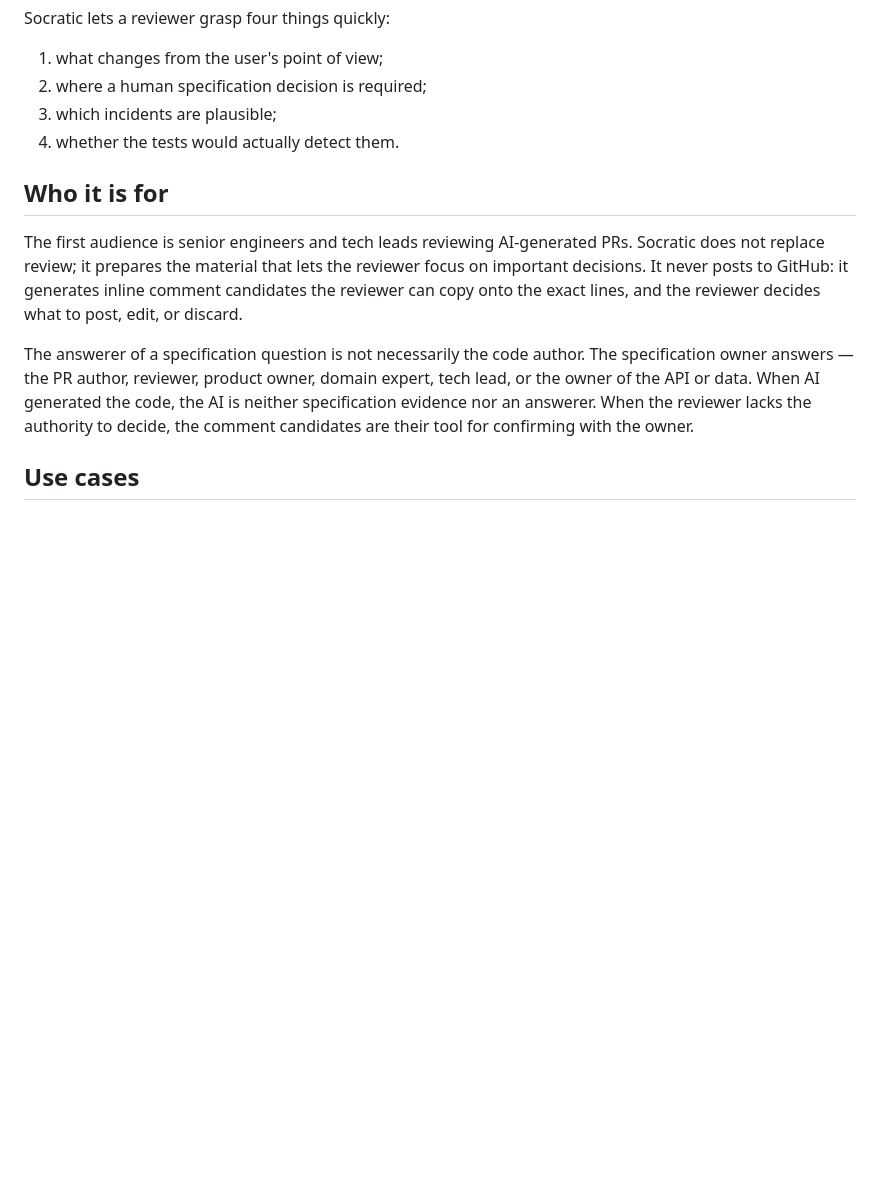
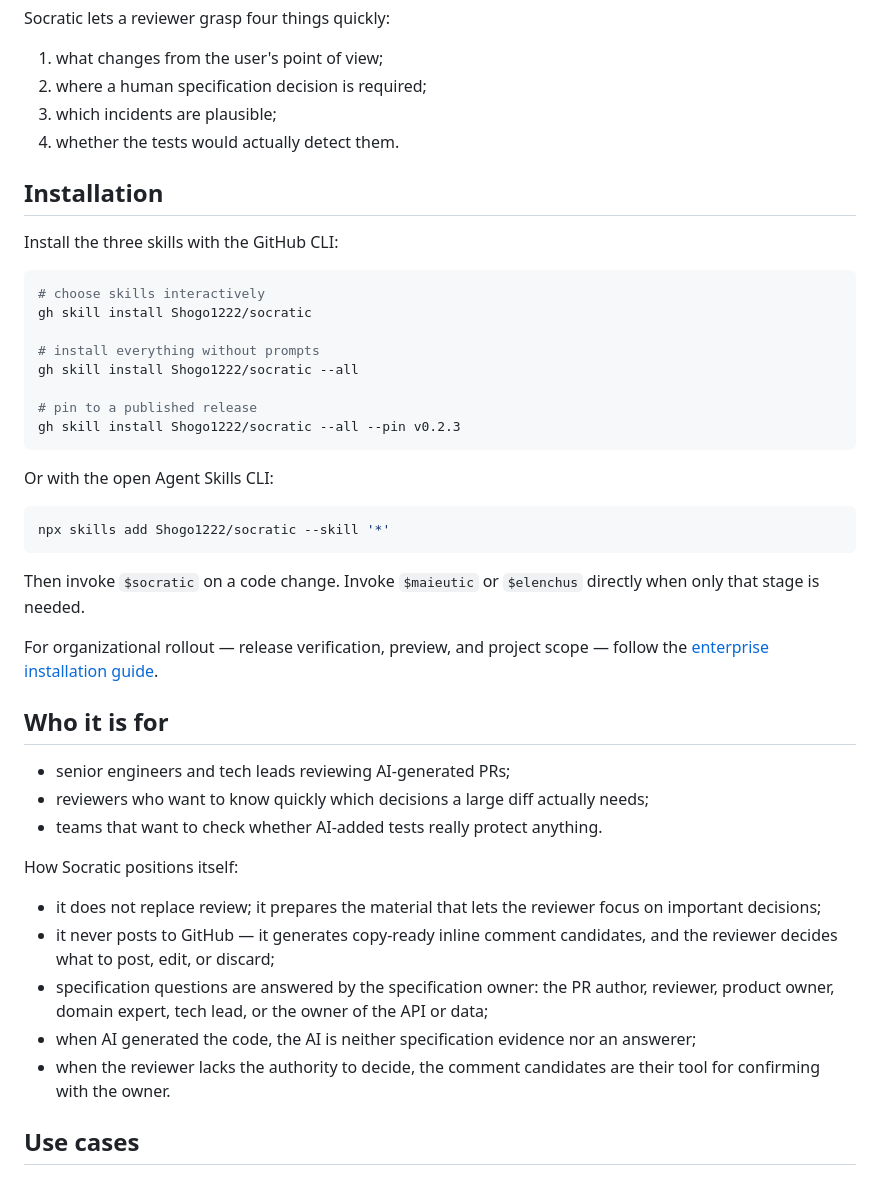
Before and after one commit to Shogo1222/socratic, a Markdown page: README.md, the part around one of its changes. Rendered like a GitHub page; blank space fills up the shorter version.

````diff
--- a/README.md
+++ b/README.md
@@ -33,11 +33,44 @@ Socratic lets a reviewer grasp four things quickly:
 3. which incidents are plausible;
 4. whether the tests would actually detect them.
 
+## Installation
+
+Install the three skills with the GitHub CLI:
+
+```bash
+# choose skills interactively
+gh skill install Shogo1222/socratic
+
+# install everything without prompts
+gh skill install Shogo1222/socratic --all
+
+# pin to a published release
+gh skill install Shogo1222/socratic --all --pin v0.2.3
+```
+
+Or with the open Agent Skills CLI:
+
+```bash
+npx skills add Shogo1222/socratic --skill '*'
+```
+
+Then invoke `$socratic` on a code change. Invoke `$maieutic` or `$elenchus` directly when only that stage is needed.
+
+For organizational rollout — release verification, preview, and project scope — follow the [enterprise installation guide](docs/enterprise-installation.md).
+
 ## Who it is for
 
-The first audience is senior engineers and tech leads reviewing AI-generated PRs. Socratic does not replace review; it prepares the material that lets the reviewer focus on important decisions. It never posts to GitHub: it generates inline comment candidates the reviewer can copy onto the exact lines, and the reviewer decides what to post, edit, or discard.
+- senior engineers and tech leads reviewing AI-generated PRs;
+- reviewers who want to know quickly which decisions a large diff actually needs;
+- teams that want to check whether AI-added tests really protect anything.
 
-The answerer of a specification question is not necessarily the code author. The specification owner answers — the PR author, reviewer, product owner, domain expert, tech lead, or the owner of the API or data. When AI generated the code, the AI is neither specification evidence nor an answerer. When the reviewer lacks the authority to decide, the comment candidates are their tool for confirming with the owner.
+How Socratic positions itself:
+
+- it does not replace review; it prepares the material that lets the reviewer focus on important decisions;
+- it never posts to GitHub — it generates copy-ready inline comment candidates, and the reviewer decides what to post, edit, or discard;
+- specification questions are answered by the specification owner: the PR author, reviewer, product owner, domain expert, tech lead, or the owner of the API or data;
+- when AI generated the code, the AI is neither specification evidence nor an answerer;
+- when the reviewer lacks the authority to decide, the comment candidates are their tool for confirming with the owner.
 
 ## Use cases
 
````
Also changed, not shown: other parts of README.md (+0 -30 lines), README.ja.md (+35 -32 lines).
